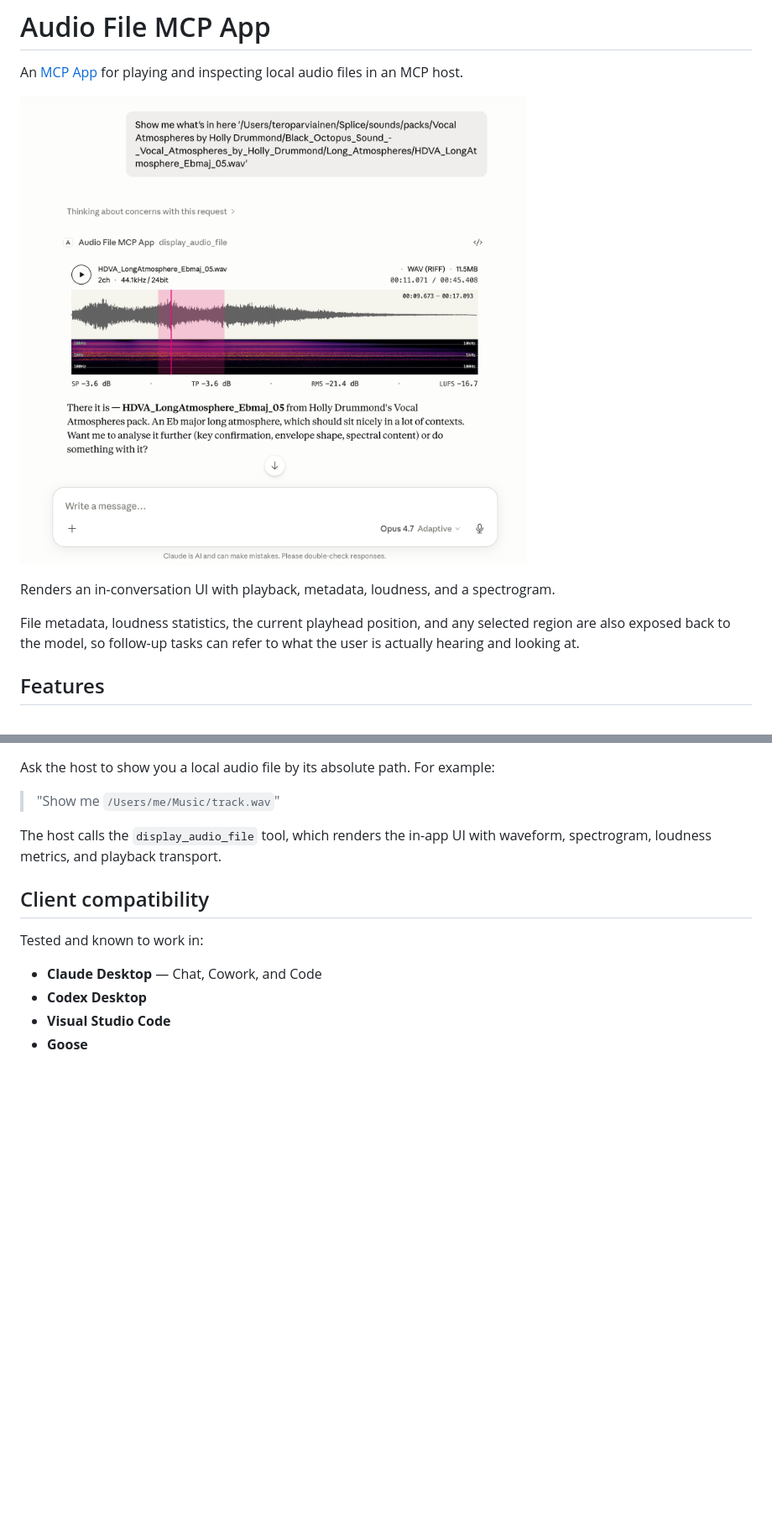
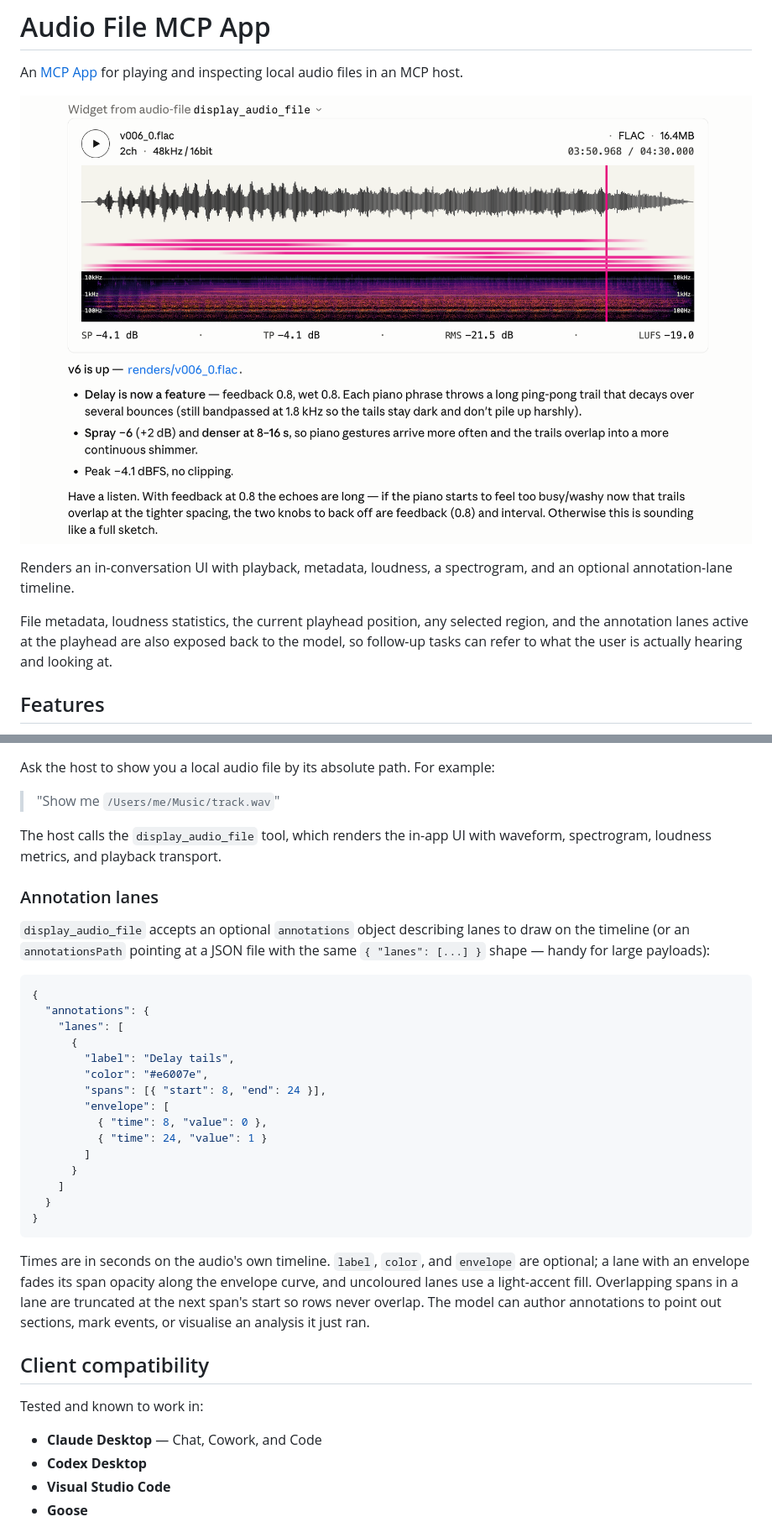
Before and after one commit to counterpoint-studio/audio-file-mcp-app, a Markdown page: README.md, 2 parts joined by grey strips. Shown at 84% size. Rendered like a GitHub page; pictures changed too: docs/screenshot.png; blank space fills up the shorter version.

Commit message:
docs update for timeline

````diff
--- a/README.md
+++ b/README.md
@@ -5,12 +5,13 @@ for playing and inspecting local audio files in an MCP host.
 
 ![Audio File MCP App running in Claude Desktop](https://raw.githubusercontent.com/counterpoint-studio/audio-file-mcp-app/main/docs/screenshot.png)
 
-Renders an in-conversation UI with playback, metadata, loudness, and a
-spectrogram.
+Renders an in-conversation UI with playback, metadata, loudness, a
+spectrogram, and an optional annotation-lane timeline.
 
-File metadata, loudness statistics, the current playhead
-position, and any selected region are also exposed back to the model, so
-follow-up tasks can refer to what the user is actually hearing and looking at.
+File metadata, loudness statistics, the current playhead position, any
+selected region, and the annotation lanes active at the playhead are also
+exposed back to the model, so follow-up tasks can refer to what the user is
+actually hearing and looking at.
 
 ## Features
 
@@ -109,6 +117,37 @@ example:
 The host calls the `display_audio_file` tool, which renders the in-app UI
 with waveform, spectrogram, loudness metrics, and playback transport.
 
+### Annotation lanes
+
+`display_audio_file` accepts an optional `annotations` object describing lanes
+to draw on the timeline (or an `annotationsPath` pointing at a JSON file with
+the same `{ "lanes": [...] }` shape — handy for large payloads):
+
+```json
+{
+  "annotations": {
+    "lanes": [
+      {
+        "label": "Delay tails",
+        "color": "#e6007e",
+        "spans": [{ "start": 8, "end": 24 }],
+        "envelope": [
+          { "time": 8, "value": 0 },
+          { "time": 24, "value": 1 }
+        ]
+      }
+    ]
+  }
+}
+```
+
+Times are in seconds on the audio's own timeline. `label`, `color`, and
+`envelope` are optional; a lane with an envelope fades its span opacity along
+the envelope curve, and uncoloured lanes use a light-accent fill. Overlapping
+spans in a lane are truncated at the next span's start so rows never overlap.
+The model can author annotations to point out sections, mark events, or
+visualise an analysis it just ran.
+
 ## Client compatibility
 
 Tested and known to work in:
````
Also changed, not shown: other parts of README.md (+7 -0 lines).
